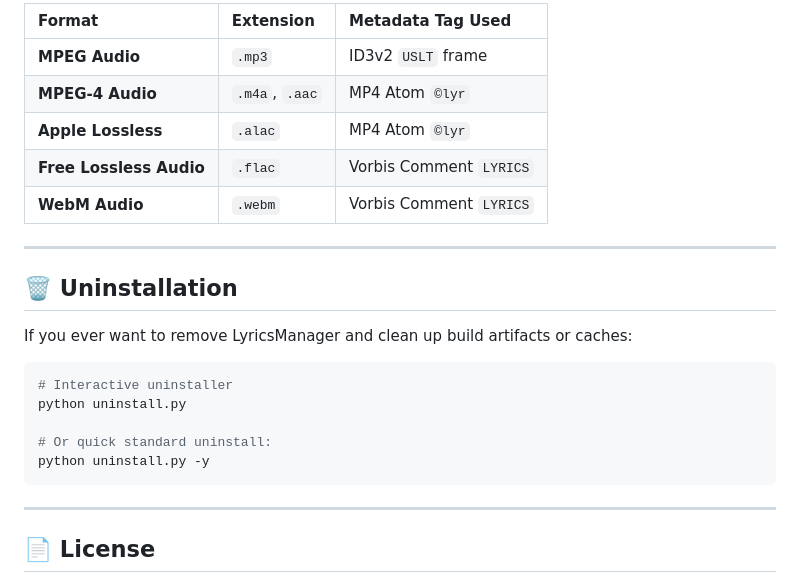
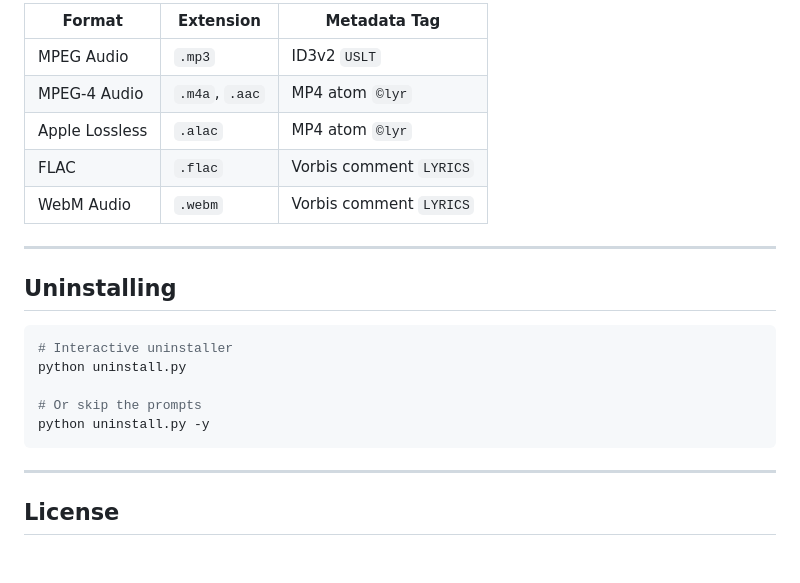
Before and after one commit to HrishikeshBhandarkar/LyricsManager, a Markdown page: README.md, the part around one of its changes. Drawn GitHub-style; blank space fills up the shorter version.

````diff
--- a/README.md
+++ b/README.md
@@ -143,27 +142,25 @@ Simply open `AppleMusicLyrics/index.html` in Chrome/Edge/Firefox and drag in you
 
-| Format | Extension | Metadata Tag Used |
-| :--- | :--- | :--- |
-| **MPEG Audio** | `.mp3` | ID3v2 `USLT` frame |
-| **MPEG-4 Audio** | `.m4a`, `.aac` | MP4 Atom `©lyr` |
-| **Apple Lossless** | `.alac` | MP4 Atom `©lyr` |
-| **Free Lossless Audio** | `.flac` | Vorbis Comment `LYRICS` |
-| **WebM Audio** | `.webm` | Vorbis Comment `LYRICS` |
+| Format | Extension | Metadata Tag |
+|---|---|---|
+| MPEG Audio | `.mp3` | ID3v2 `USLT` |
+| MPEG-4 Audio | `.m4a`, `.aac` | MP4 atom `©lyr` |
+| Apple Lossless | `.alac` | MP4 atom `©lyr` |
+| FLAC | `.flac` | Vorbis comment `LYRICS` |
+| WebM Audio | `.webm` | Vorbis comment `LYRICS` |
 
 ---
 
-## 🗑️ Uninstallation
-
-If you ever want to remove LyricsManager and clean up build artifacts or caches:
+## Uninstalling
 
 ```bash
 # Interactive uninstaller
 python uninstall.py
 
-# Or quick standard uninstall:
+# Or skip the prompts
 python uninstall.py -y
 ```
 
 ---
 
-## 📄 License
+## License
 
````
Also changed, not shown: other parts of README.md (+75 -76 lines).
